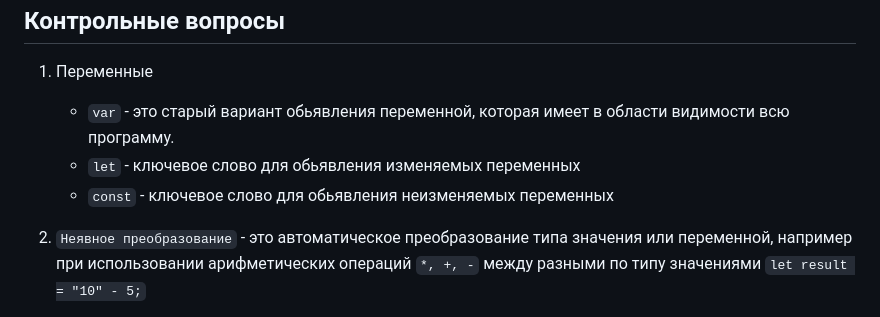
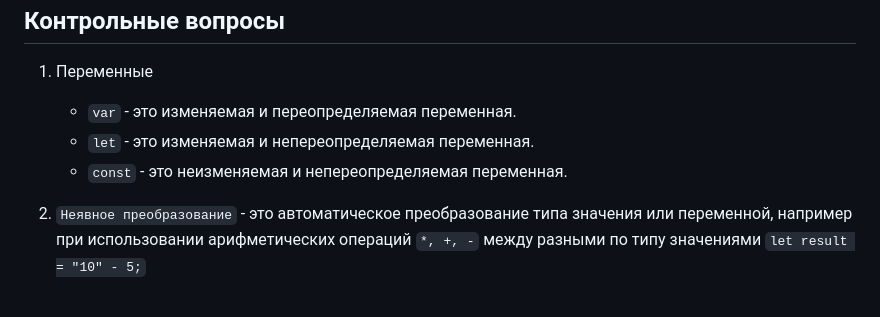
Before and after one commit to JavaScriptIA2403/Burteva-Daria, a Markdown page: lab1/laba.md, the part around the change. Drawn GitHub-style.

```diff
--- a/lab1/laba.md
+++ b/lab1/laba.md
@@ -93,9 +93,9 @@
 
  ## Контрольные вопросы
 1. Переменные
-   - `var` - это старый вариант обьявления переменной, которая имеет в области видимости всю программу.
-   - `let` - ключевое слово для обьявления изменяемых переменных
-   - `const` - ключевое слово для обьявления неизменяемых переменных
+   - `var` - это изменяемая и переопределяемая переменная.
+   - `let` - это изменяемая и непереопределяемая переменная.
+   - `const` - это неизменяемая и непереопределяемая переменная.
 
  2. `Неявное преобразование`  - это автоматическое преобразование типа значения или переменной, например при использовании арифметических операций `*, +, -` между разными по типу значениями `let result = "10" - 5;`
 
```
